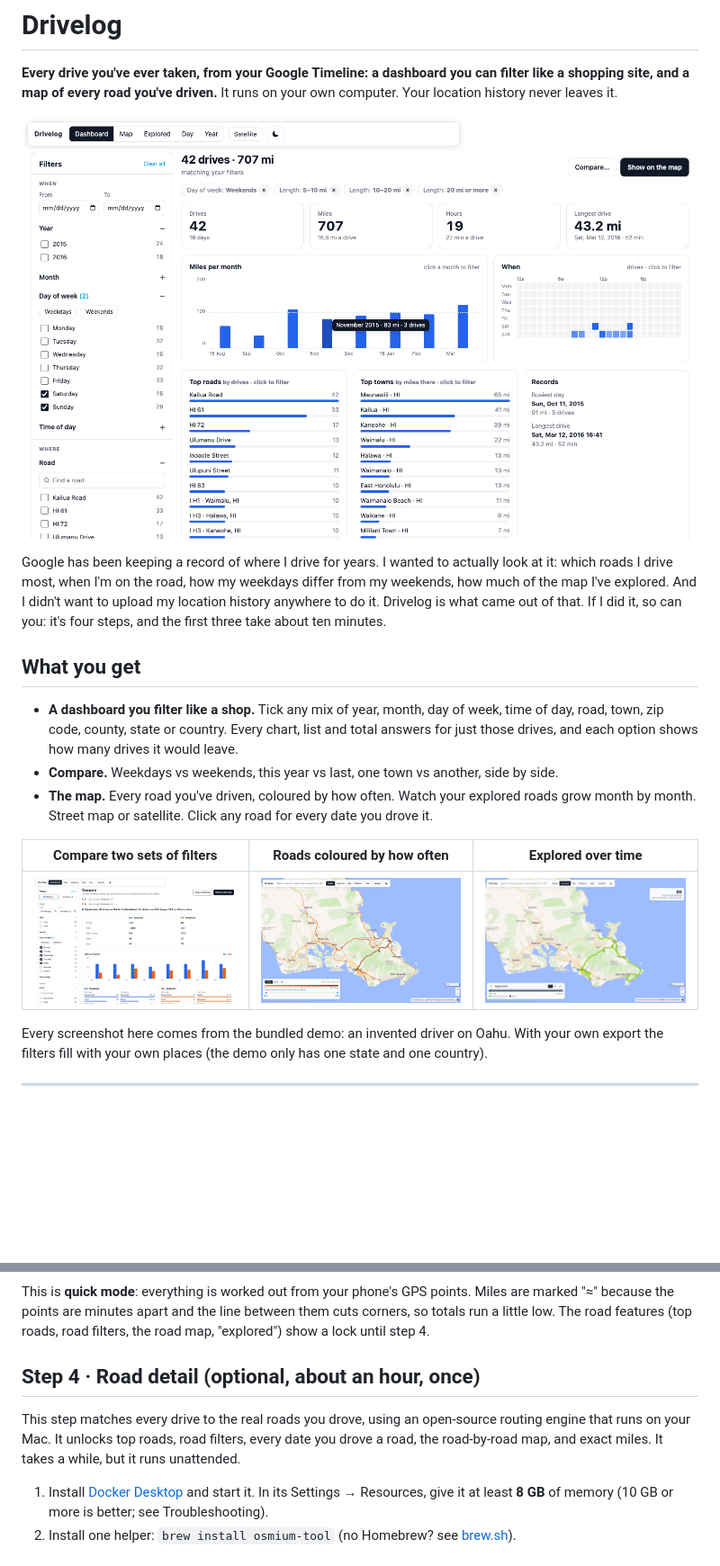
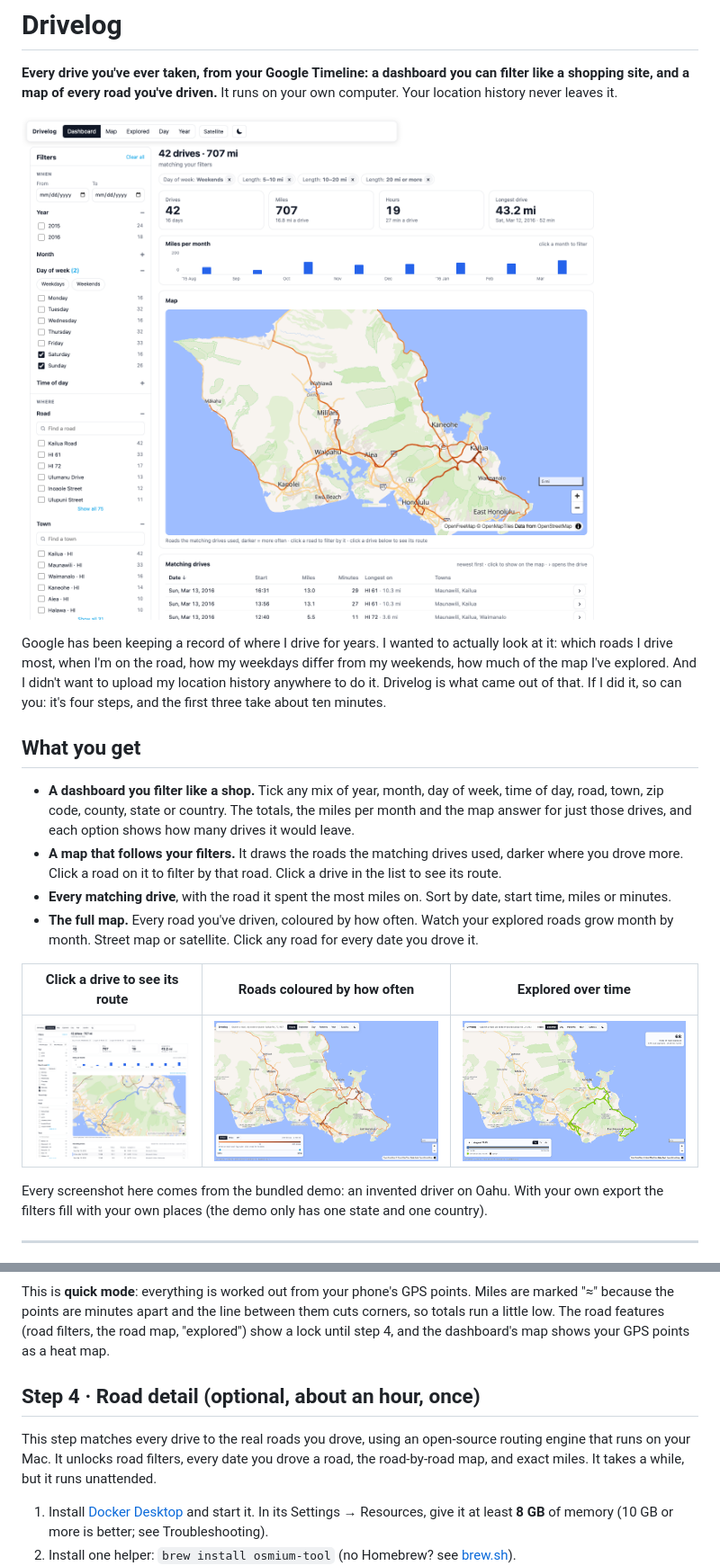
Before and after one commit to jakevig-design/drivelog, a Markdown page: README.md, 2 parts joined by grey strips. Shown at 90% size. Rendered like a GitHub page; pictures changed too: docs/screenshots/compare.png (deleted), docs/screenshots/dashboard.png, docs/screenshots/picked.png (added); blank space fills up the shorter version.

Commit message:
Dashboard: live map in place of the side panels, longest road per drive, sortable drives

```diff
--- a/README.md
+++ b/README.md
@@ -15,15 +15,18 @@ of that. If I did it, so can you: it's four steps, and the first three take abou
 ## What you get
 
 - **A dashboard you filter like a shop.** Tick any mix of year, month, day of week, time of day, road,
-  town, zip code, county, state or country. Every chart, list and total answers for just those drives,
-  and each option shows how many drives it would leave.
-- **Compare.** Weekdays vs weekends, this year vs last, one town vs another, side by side.
-- **The map.** Every road you've driven, coloured by how often. Watch your explored roads grow month by
-  month. Street map or satellite. Click any road for every date you drove it.
+  town, zip code, county, state or country. The totals, the miles per month and the map answer for just
+  those drives, and each option shows how many drives it would leave.
+- **A map that follows your filters.** It draws the roads the matching drives used, darker where you
+  drove more. Click a road on it to filter by that road. Click a drive in the list to see its route.
+- **Every matching drive**, with the road it spent the most miles on. Sort by date, start time, miles
+  or minutes.
+- **The full map.** Every road you've driven, coloured by how often. Watch your explored roads grow month
+  by month. Street map or satellite. Click any road for every date you drove it.
 
-| Compare two sets of filters | Roads coloured by how often | Explored over time |
+| Click a drive to see its route | Roads coloured by how often | Explored over time |
 |---|---|---|
-| ![Compare weekdays and weekends](docs/screenshots/compare.png) | ![Frequency map](docs/screenshots/frequency.png) | ![Roads appearing month by month](docs/screenshots/explored.gif) |
+| ![One drive picked from the list, drawn on the map](docs/screenshots/picked.png) | ![Frequency map](docs/screenshots/frequency.png) | ![Roads appearing month by month](docs/screenshots/explored.gif) |
 
 Every screenshot here comes from the bundled demo: an invented driver on Oahu. With your own export the
 filters fill with your own places (the demo only has one state and one country).
@@ -82,12 +85,13 @@ Want to look around first? `uv run drivelog start --demo` opens the demo data in
 
 This is **quick mode**: everything is worked out from your phone's GPS points. Miles are marked "≈"
 because the points are minutes apart and the line between them cuts corners, so totals run a little low.
-The road features (top roads, road filters, the road map, "explored") show a lock until step 4.
+The road features (road filters, the road map, "explored") show a lock until step 4, and the
+dashboard's map shows your GPS points as a heat map.
 
 ## Step 4 · Road detail (optional, about an hour, once)
 
 This step matches every drive to the real roads you drove, using an open-source routing engine that runs
-on your Mac. It unlocks top roads, road filters, every date you drove a road, the road-by-road map, and
+on your Mac. It unlocks road filters, every date you drove a road, the road-by-road map, and
 exact miles. It takes a while, but it runs unattended.
 
 1. Install [Docker Desktop](https://www.docker.com/products/docker-desktop/) and start it. In its
```
Also changed, not shown: docs/ARCHITECTURE.md (+6 -1 lines), docs/REFERENCE.md (+1 -2 lines), 13 other files.
